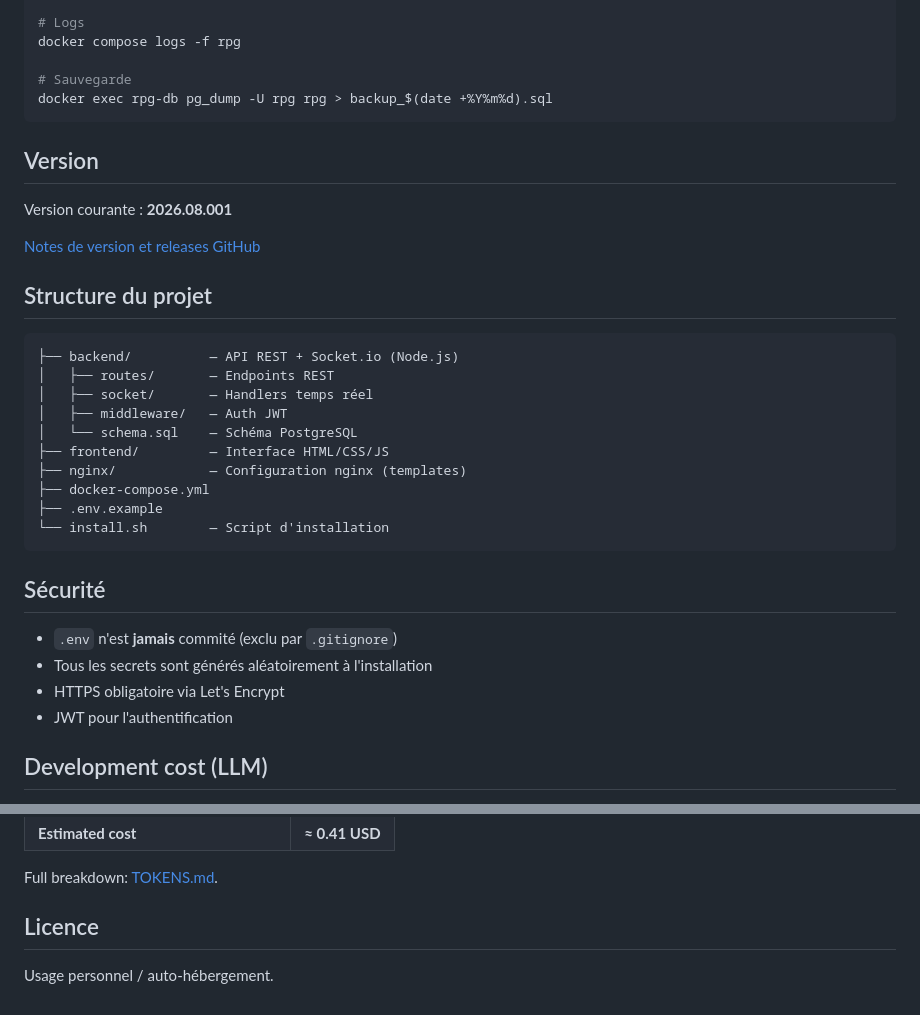
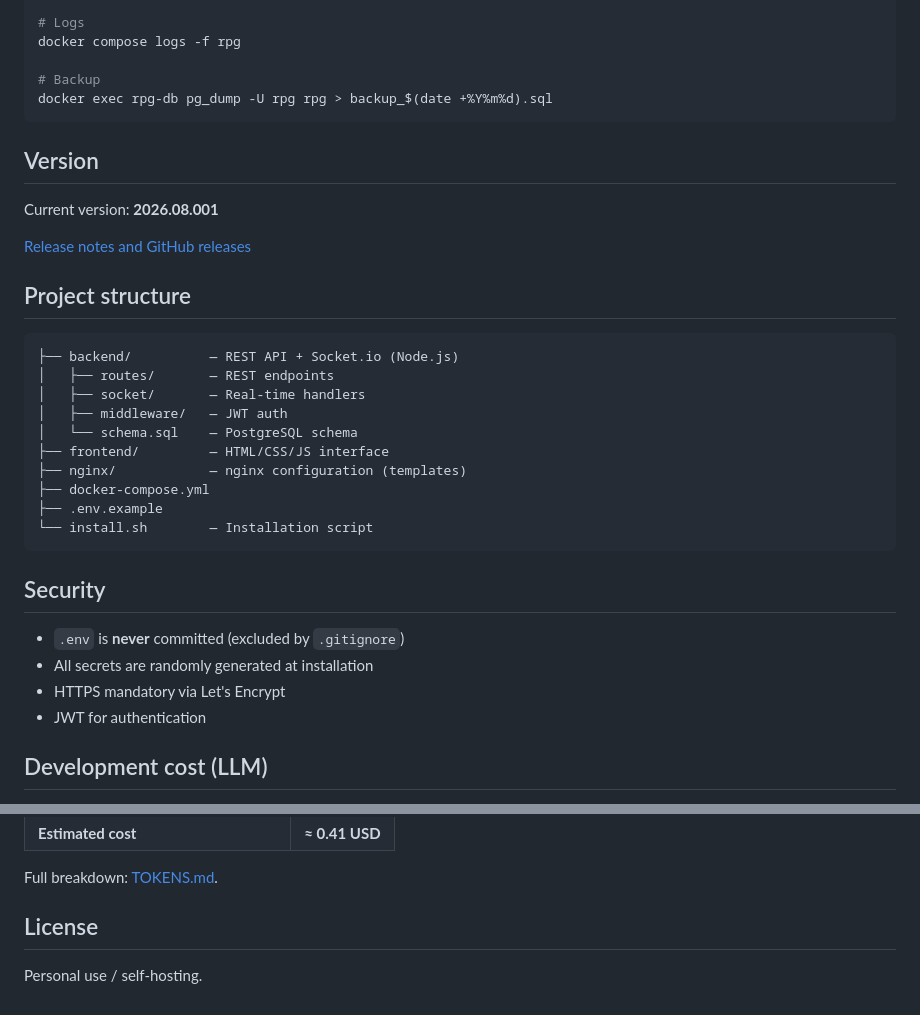
Before and after one commit to LostInTheBugs/Sodales, a Markdown page: README.md, 2 parts joined by grey strips. Drawn GitHub-style.

````diff
--- a/README.md
+++ b/README.md
@@ -79,37 +79,37 @@ sudo ./update.sh
 # Logs
 docker compose logs -f rpg
 
-# Sauvegarde
+# Backup
 docker exec rpg-db pg_dump -U rpg rpg > backup_$(date +%Y%m%d).sql
 ```
 
 ## Version
 
-Version courante : **2026.08.001**
+Current version: **2026.08.001**
 
-[Notes de version et releases GitHub](https://github.com/LostInTheBugs/virtualtable-rpg-ds/releases)
+[Release notes and GitHub releases](https://github.com/LostInTheBugs/virtualtable-rpg-ds/releases)
 
-## Structure du projet
+## Project structure
 
 ```
-├── backend/          — API REST + Socket.io (Node.js)
-│   ├── routes/       — Endpoints REST
-│   ├── socket/       — Handlers temps réel
-│   ├── middleware/   — Auth JWT
-│   └── schema.sql    — Schéma PostgreSQL
-├── frontend/         — Interface HTML/CSS/JS
-├── nginx/            — Configuration nginx (templates)
+├── backend/          — REST API + Socket.io (Node.js)
+│   ├── routes/       — REST endpoints
+│   ├── socket/       — Real-time handlers
+│   ├── middleware/   — JWT auth
+│   └── schema.sql    — PostgreSQL schema
+├── frontend/         — HTML/CSS/JS interface
+├── nginx/            — nginx configuration (templates)
 ├── docker-compose.yml
 ├── .env.example
-└── install.sh        — Script d'installation
+└── install.sh        — Installation script
 ```
 
-## Sécurité
+## Security
 
-- `.env` n'est **jamais** commité (exclu par `.gitignore`)
-- Tous les secrets sont générés aléatoirement à l'installation
-- HTTPS obligatoire via Let's Encrypt
-- JWT pour l'authentification
+- `.env` is **never** committed (excluded by `.gitignore`)
+- All secrets are randomly generated at installation
+- HTTPS mandatory via Let's Encrypt
+- JWT for authentication
 
 ## Development cost (LLM)
 
@@ -126,6 +126,6 @@ This project was built entirely through AI-assisted sessions (Hermes Agent, deep
 
 Full breakdown: [TOKENS.md](TOKENS.md).
 
-## Licence
+## License
 
-Usage personnel / auto-hébergement.
+Personal use / self-hosting.
````
Also changed, not shown: other parts of README.md (+38 -38 lines).
